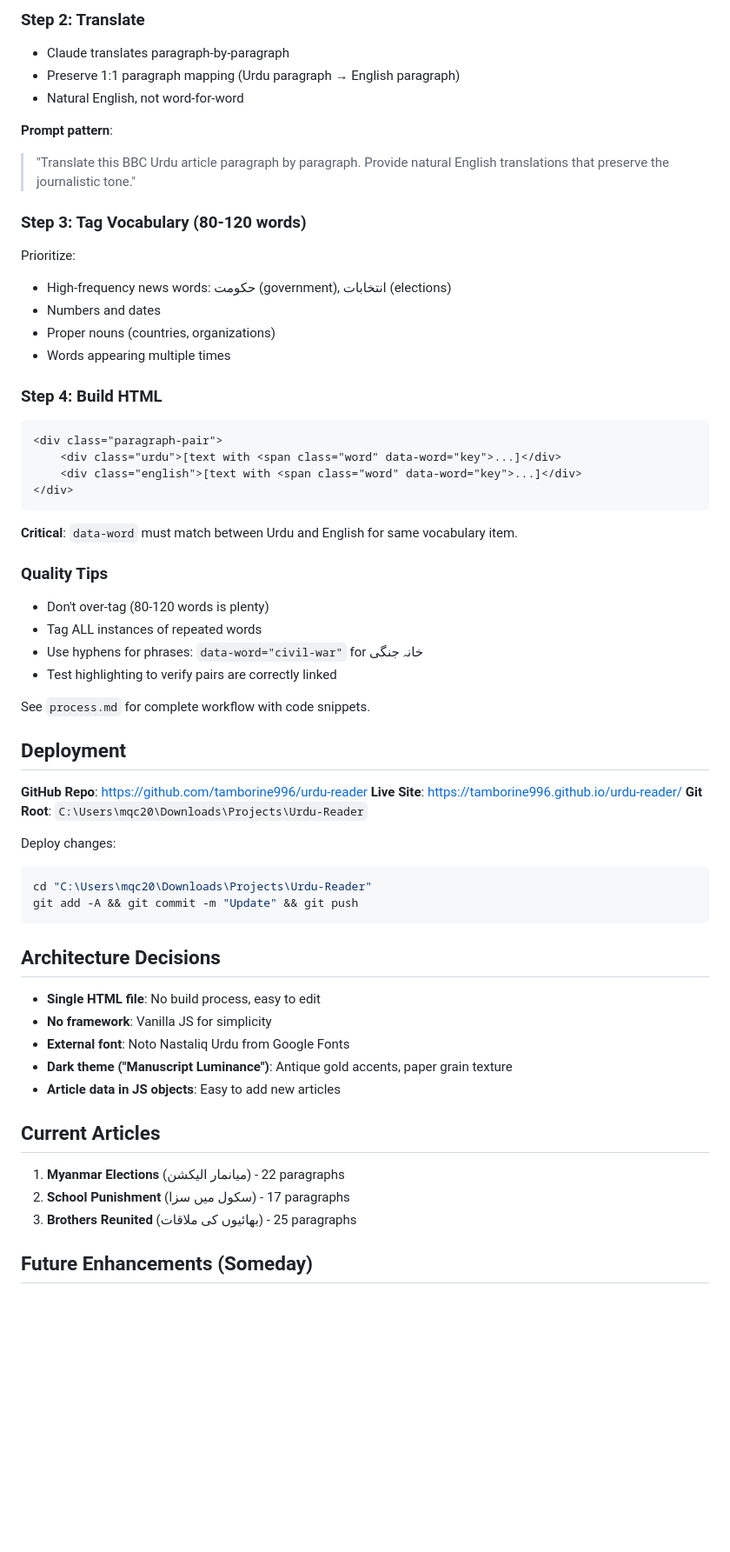
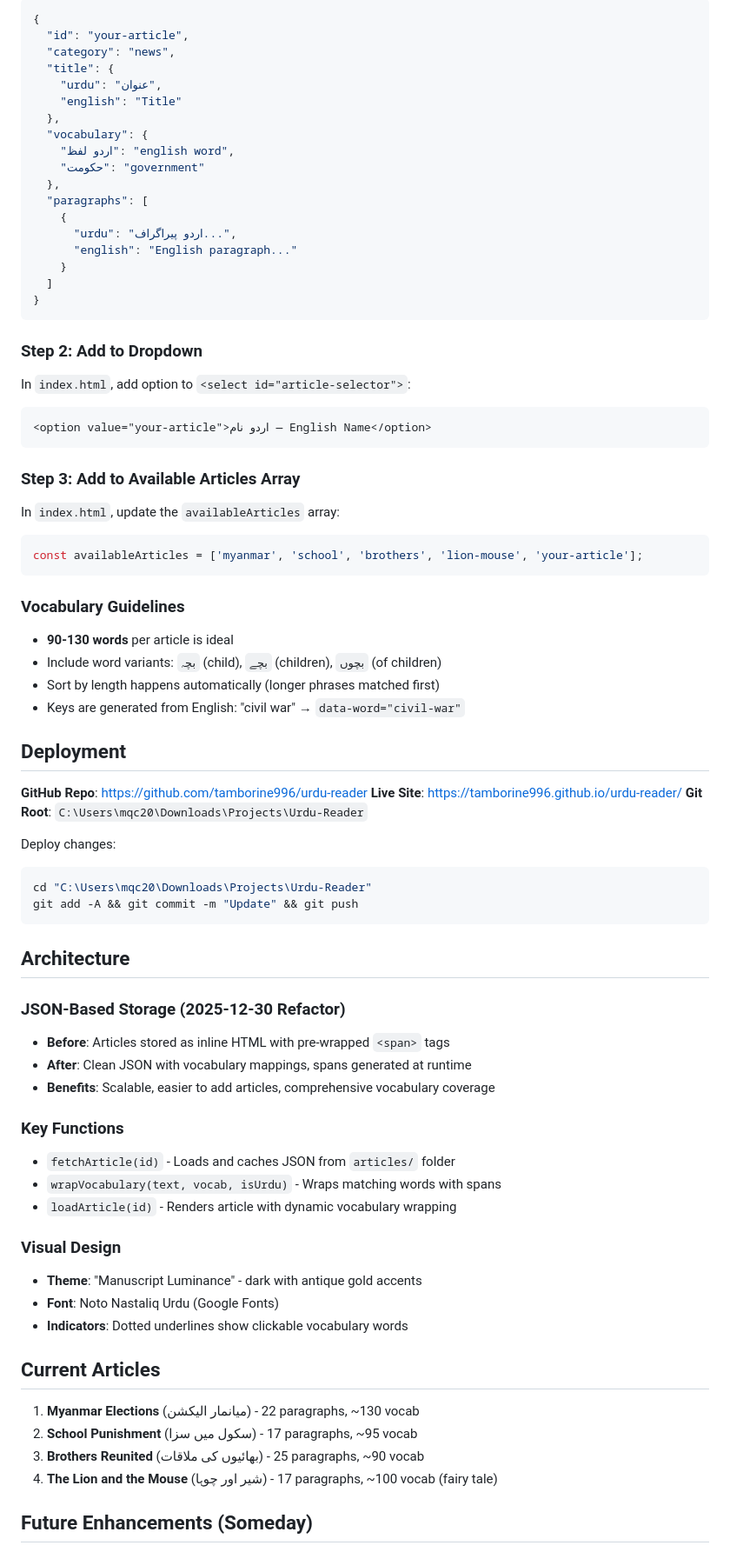
Before and after one commit to tamborine996/urdu-reader, a Markdown page: CLAUDE.md, the part around one of its changes. Shown at 87% size. Drawn GitHub-style; blank space fills up the shorter version.

````diff
--- a/CLAUDE.md
+++ b/CLAUDE.md
@@ -61,36 +62,47 @@ Urdu-Reader/
 
-### Step 2: Translate
-- Claude translates paragraph-by-paragraph
-- Preserve 1:1 paragraph mapping (Urdu paragraph → English paragraph)
-- Natural English, not word-for-word
-
-**Prompt pattern**:
-> "Translate this BBC Urdu article paragraph by paragraph. Provide natural English translations that preserve the journalistic tone."
-
-### Step 3: Tag Vocabulary (80-120 words)
-Prioritize:
-- High-frequency news words: حکومت (government), انتخابات (elections)
-- Numbers and dates
-- Proper nouns (countries, organizations)
-- Words appearing multiple times
-
-### Step 4: Build HTML
-```html
-<div class="paragraph-pair">
-    <div class="urdu">[text with <span class="word" data-word="key">...]</div>
-    <div class="english">[text with <span class="word" data-word="key">...]</div>
-</div>
+```json
+{
+  "id": "your-article",
+  "category": "news",
+  "title": {
+    "urdu": "عنوان",
+    "english": "Title"
+  },
+  "vocabulary": {
+    "اردو لفظ": "english word",
+    "حکومت": "government"
+  },
+  "paragraphs": [
+    {
+      "urdu": "اردو پیراگراف...",
+      "english": "English paragraph..."
+    }
+  ]
+}
 ```
 
-**Critical**: `data-word` must match between Urdu and English for same vocabulary item.
+### Step 2: Add to Dropdown
 
-### Quality Tips
-- Don't over-tag (80-120 words is plenty)
-- Tag ALL instances of repeated words
-- Use hyphens for phrases: `data-word="civil-war"` for خانہ جنگی
-- Test highlighting to verify pairs are correctly linked
+In `index.html`, add option to `<select id="article-selector">`:
 
-See `process.md` for complete workflow with code snippets.
+```html
+<option value="your-article">اردو نام — English Name</option>
+```
+
+### Step 3: Add to Available Articles Array
+
+In `index.html`, update the `availableArticles` array:
+
+```javascript
+const availableArticles = ['myanmar', 'school', 'brothers', 'lion-mouse', 'your-article'];
+```
+
+### Vocabulary Guidelines
+
+- **90-130 words** per article is ideal
+- Include word variants: `بچہ` (child), `بچے` (children), `بچوں` (of children)
+- Sort by length happens automatically (longer phrases matched first)
+- Keys are generated from English: "civil war" → `data-word="civil-war"`
 
 ## Deployment
 
@@ -104,19 +116,29 @@ cd "C:\Users\mqc20\Downloads\Projects\Urdu-Reader"
 git add -A && git commit -m "Update" && git push
 ```
 
-## Architecture Decisions
+## Architecture
 
-- **Single HTML file**: No build process, easy to edit
-- **No framework**: Vanilla JS for simplicity
-- **External font**: Noto Nastaliq Urdu from Google Fonts
-- **Dark theme ("Manuscript Luminance")**: Antique gold accents, paper grain texture
-- **Article data in JS objects**: Easy to add new articles
+### JSON-Based Storage (2025-12-30 Refactor)
+- **Before**: Articles stored as inline HTML with pre-wrapped `<span>` tags
+- **After**: Clean JSON with vocabulary mappings, spans generated at runtime
+- **Benefits**: Scalable, easier to add articles, comprehensive vocabulary coverage
+
+### Key Functions
+- `fetchArticle(id)` - Loads and caches JSON from `articles/` folder
+- `wrapVocabulary(text, vocab, isUrdu)` - Wraps matching words with spans
+- `loadArticle(id)` - Renders article with dynamic vocabulary wrapping
+
+### Visual Design
+- **Theme**: "Manuscript Luminance" - dark with antique gold accents
+- **Font**: Noto Nastaliq Urdu (Google Fonts)
+- **Indicators**: Dotted underlines show clickable vocabulary words
 
 ## Current Articles
 
-1. **Myanmar Elections** (میانمار الیکشن) - 22 paragraphs
-2. **School Punishment** (سکول میں سزا) - 17 paragraphs
-3. **Brothers Reunited** (بھائیوں کی ملاقات) - 25 paragraphs
+1. **Myanmar Elections** (میانمار الیکشن) - 22 paragraphs, ~130 vocab
+2. **School Punishment** (سکول میں سزا) - 17 paragraphs, ~95 vocab
+3. **Brothers Reunited** (بھائیوں کی ملاقات) - 25 paragraphs, ~90 vocab
+4. **The Lion and the Mouse** (شیر اور چوہا) - 17 paragraphs, ~100 vocab (fairy tale)
 
 ## Future Enhancements (Someday)
 
````
Also changed, not shown: other parts of CLAUDE.md (+19 -18 lines), README.md (added, +43 -0 lines).
